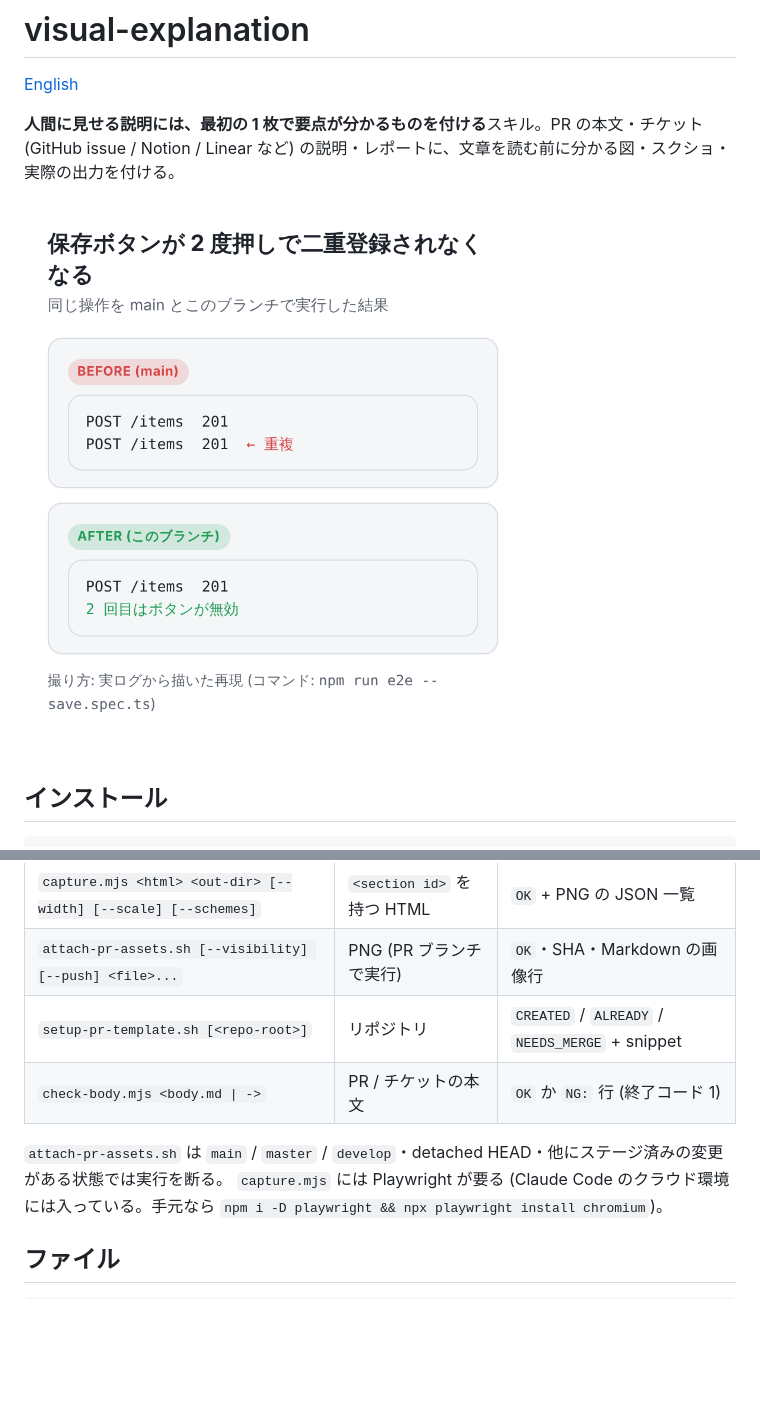
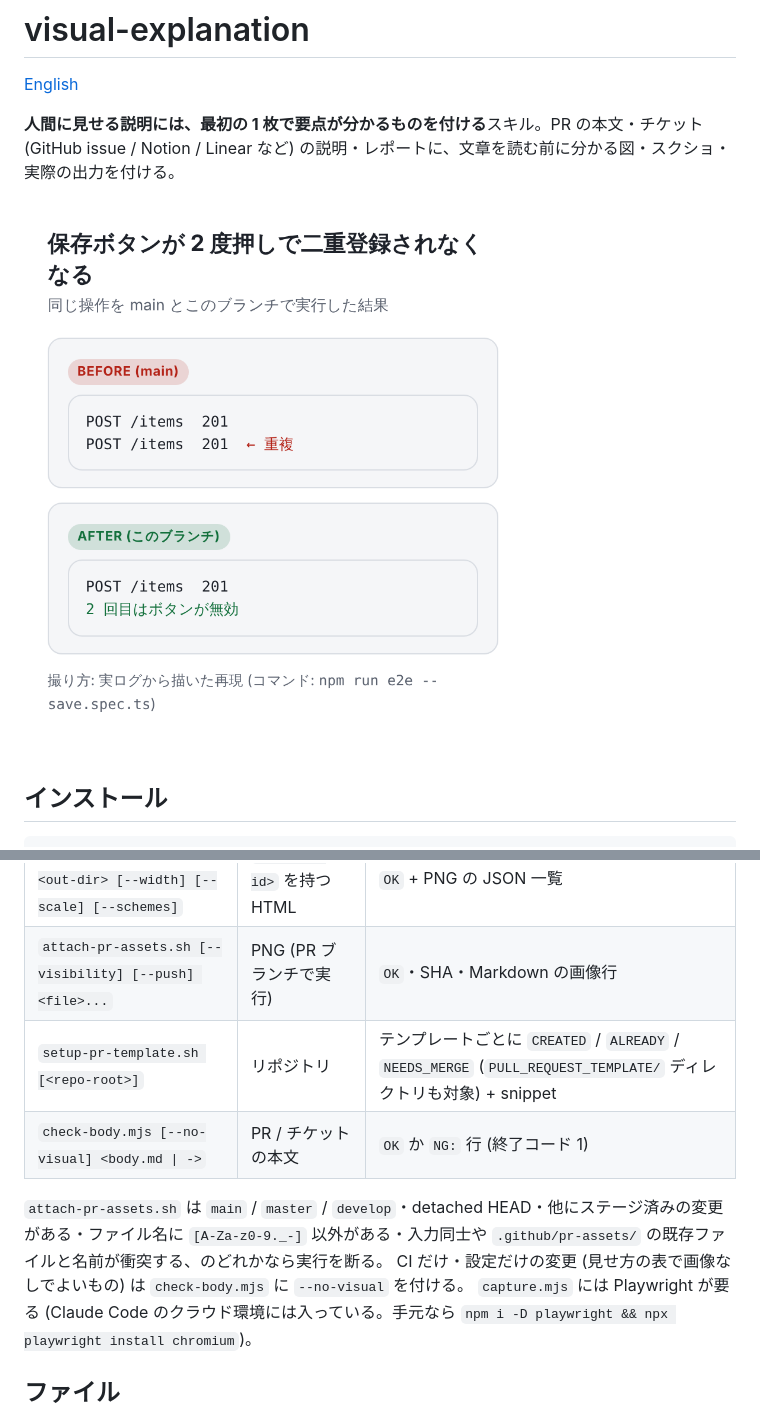
Before and after one commit to TBSten/skills, a Markdown page: skills/visual-explanation.ja.md, 2 parts joined by grey strips. GitHub-like rendering; pictures changed too: skills/visual-explanation-example.png; blank space fills up the shorter version.

```diff
--- a/skills/visual-explanation.ja.md
+++ b/skills/visual-explanation.ja.md
@@ -48,10 +48,11 @@ curl -fsSL https://rules.tbsten.me/i | bash -s -- visual-explanation
 |---|---|---|
 | `capture.mjs <html> <out-dir> [--width] [--scale] [--schemes]` | `<section id>` を持つ HTML | `OK` + PNG の JSON 一覧 |
 | `attach-pr-assets.sh [--visibility] [--push] <file>...` | PNG (PR ブランチで実行) | `OK`・SHA・Markdown の画像行 |
-| `setup-pr-template.sh [<repo-root>]` | リポジトリ | `CREATED` / `ALREADY` / `NEEDS_MERGE` + snippet |
-| `check-body.mjs <body.md \| ->` | PR / チケットの本文 | `OK` か `NG:` 行 (終了コード 1) |
+| `setup-pr-template.sh [<repo-root>]` | リポジトリ | テンプレートごとに `CREATED` / `ALREADY` / `NEEDS_MERGE` (`PULL_REQUEST_TEMPLATE/` ディレクトリも対象) + snippet |
+| `check-body.mjs [--no-visual] <body.md \| ->` | PR / チケットの本文 | `OK` か `NG:` 行 (終了コード 1) |
 
-`attach-pr-assets.sh` は `main` / `master` / `develop`・detached HEAD・他にステージ済みの変更がある状態では実行を断る。
+`attach-pr-assets.sh` は `main` / `master` / `develop`・detached HEAD・他にステージ済みの変更がある・ファイル名に `[A-Za-z0-9._-]` 以外がある・入力同士や `.github/pr-assets/` の既存ファイルと名前が衝突する、のどれかなら実行を断る。
+CI だけ・設定だけの変更 (見せ方の表で画像なしでよいもの) は `check-body.mjs` に `--no-visual` を付ける。
 `capture.mjs` には Playwright が要る (Claude Code のクラウド環境には入っている。手元なら
 `npm i -D playwright && npx playwright install chromium`)。
 
```
Also changed, not shown: skills/visual-explanation.md (+6 -4 lines), skills/visual-explanation/SKILL.md (+4 -3 lines), 4 other files.
